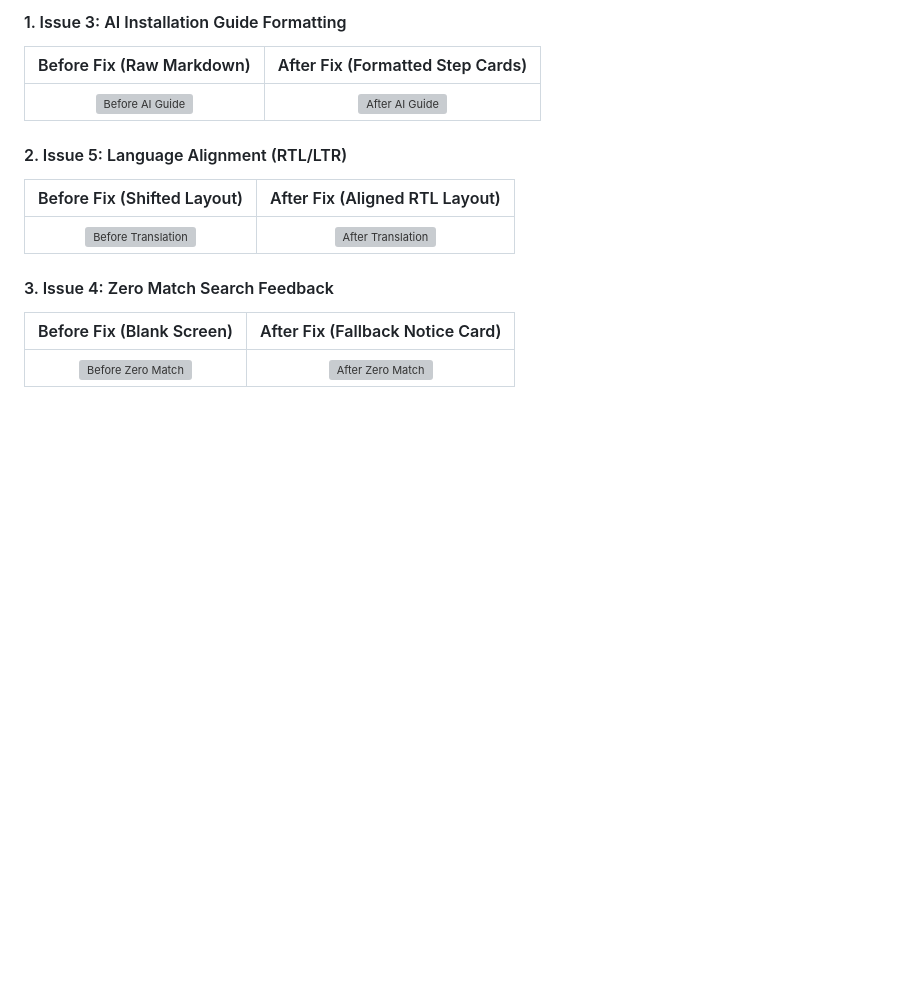
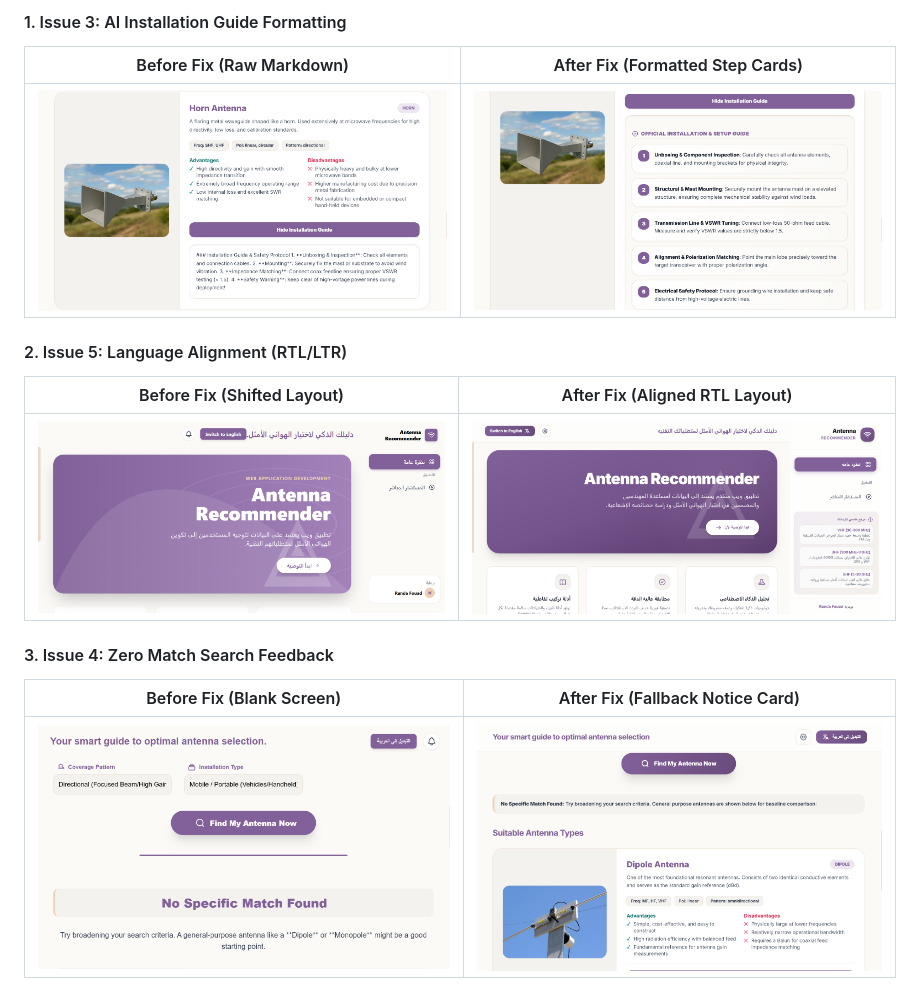
Before and after one commit to doaaalaa23/Antenna-Recommender-, a Markdown page: DEBUGGING_PACKET.md, the part around the change. GitHub-like rendering; blank space fills up the shorter version; grey boxes are pictures that could not be loaded.

```diff
--- a/DEBUGGING_PACKET.md
+++ b/DEBUGGING_PACKET.md
@@ -77,14 +77,14 @@ We investigated 5 major UI and functional issues in the Antenna Recommender appl
 #### 1. Issue 3: AI Installation Guide Formatting
 | Before Fix (Raw Markdown) | After Fix (Formatted Step Cards) |
 | :---: | :---: |
-| ![Before AI Guide](before-ai-guide.png) | ![After AI Guide](after-ai-guide.png) |
+| ![Before AI Guide](./screenshots/before-ai-guide.png) | ![After AI Guide](./screenshots/after-ai-guide.png) |
 
 #### 2. Issue 5: Language Alignment (RTL/LTR)
 | Before Fix (Shifted Layout) | After Fix (Aligned RTL Layout) |
 | :---: | :---: |
-| ![Before Translation](before-translation.png) | ![After Translation](after-translation.png) |
+| ![Before Translation](./screenshots/before-translation.png) | ![After Translation](./screenshots/after-translation.png) |
 
 #### 3. Issue 4: Zero Match Search Feedback
 | Before Fix (Blank Screen) | After Fix (Fallback Notice Card) |
 | :---: | :---: |
-| ![Before Zero Match](before-zero-match.png) | ![After Zero Match](after-zero-match.png) |
+| ![Before Zero Match](./screenshots/before-zero-match.png) | ![After Zero Match](./screenshots/after-zero-match.png) |
```
